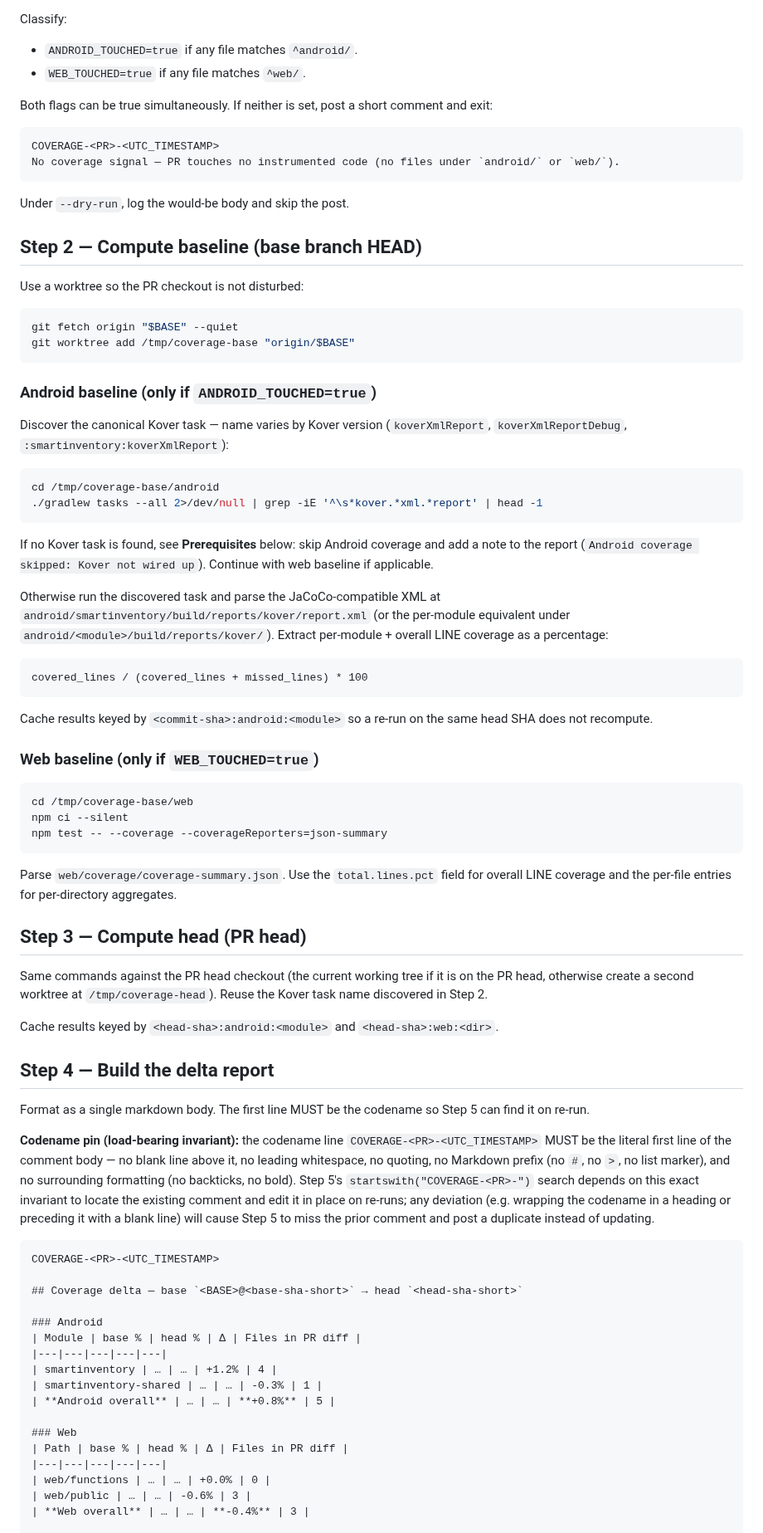
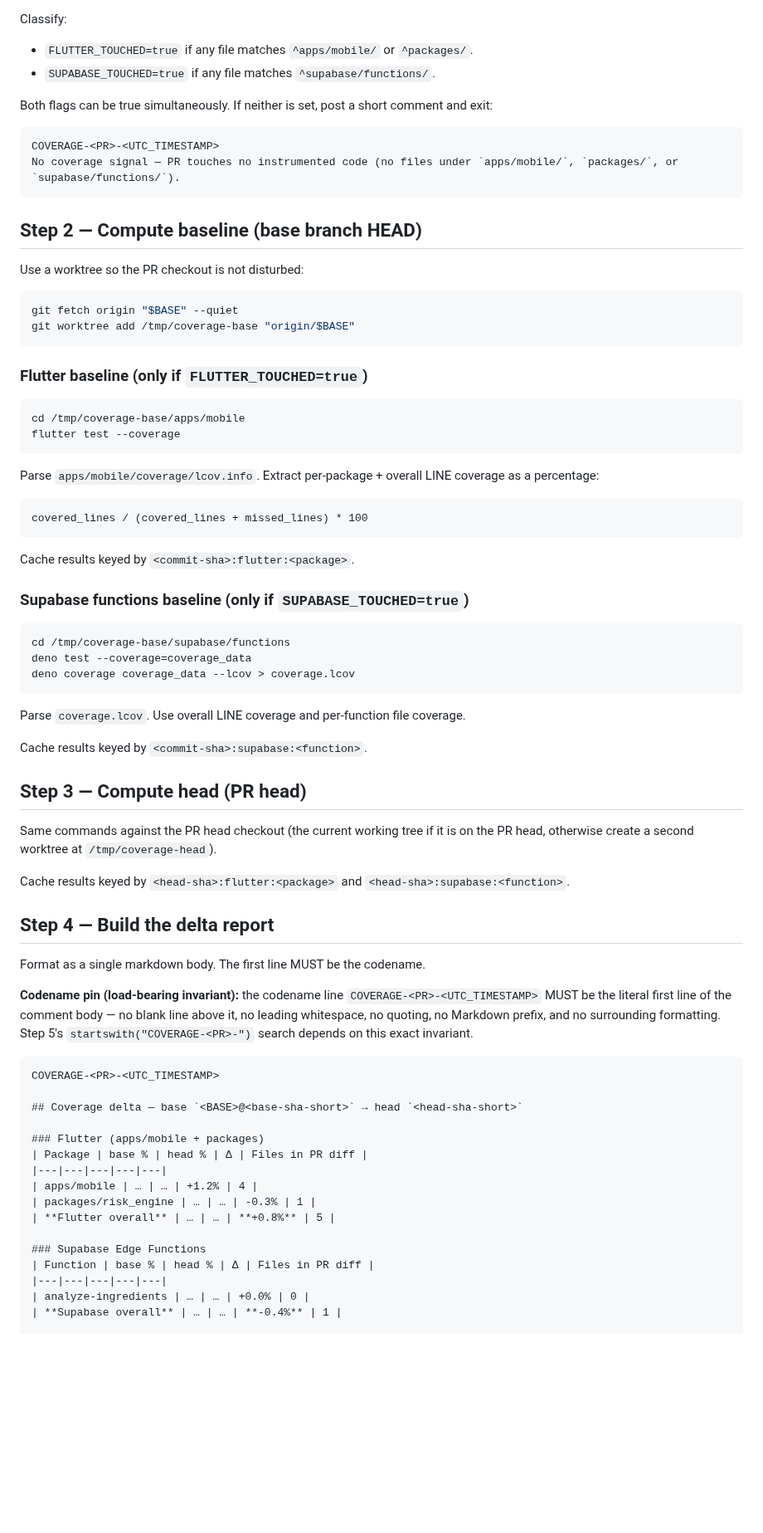
Before and after one commit to actions-marketplace-validations/berkayturanci_keel, a Markdown page: commands/coverage.md, the part around one of its changes. Shown at 83% size. GitHub-like rendering; blank space fills up the shorter version.

Commit message:
sync: update commands/coverage.md from ingreview

````diff
--- a/commands/coverage.md
+++ b/commands/coverage.md
@@ -81,17 +57,14 @@ PR_FILES=$(gh pr view "$PR" --json files --jq '.files[].path')
 
 Classify:
-
-- `ANDROID_TOUCHED=true` if any file matches `^android/`.
-- `WEB_TOUCHED=true` if any file matches `^web/`.
+- `FLUTTER_TOUCHED=true` if any file matches `^apps/mobile/` or `^packages/`.
+- `SUPABASE_TOUCHED=true` if any file matches `^supabase/functions/`.
 
 Both flags can be true simultaneously. If neither is set, post a short comment and exit:
 
 ```
 COVERAGE-<PR>-<UTC_TIMESTAMP>
-No coverage signal — PR touches no instrumented code (no files under `android/` or `web/`).
+No coverage signal — PR touches no instrumented code (no files under `apps/mobile/`, `packages/`, or `supabase/functions/`).
 ```
-
-Under `--dry-run`, log the would-be body and skip the post.
 
 ## Step 2 — Compute baseline (base branch HEAD)
 
@@ -102,64 +75,61 @@ git fetch origin "$BASE" --quiet
 git worktree add /tmp/coverage-base "origin/$BASE"
 ```
 
-### Android baseline (only if `ANDROID_TOUCHED=true`)
-
-Discover the canonical Kover task — name varies by Kover version (`koverXmlReport`, `koverXmlReportDebug`, `:smartinventory:koverXmlReport`):
+### Flutter baseline (only if `FLUTTER_TOUCHED=true`)
 
 ```bash
-cd /tmp/coverage-base/android
-./gradlew tasks --all 2>/dev/null | grep -iE '^\s*kover.*xml.*report' | head -1
+cd /tmp/coverage-base/apps/mobile
+flutter test --coverage
 ```
 
-If no Kover task is found, see **Prerequisites** below: skip Android coverage and add a note to the report (`Android coverage skipped: Kover not wired up`). Continue with web baseline if applicable.
-
-Otherwise run the discovered task and parse the JaCoCo-compatible XML at `android/smartinventory/build/reports/kover/report.xml` (or the per-module equivalent under `android/<module>/build/reports/kover/`). Extract per-module + overall LINE coverage as a percentage:
+Parse `apps/mobile/coverage/lcov.info`. Extract per-package + overall LINE coverage as a percentage:
 
 ```
 covered_lines / (covered_lines + missed_lines) * 100
 ```
 
-Cache results keyed by `<commit-sha>:android:<module>` so a re-run on the same head SHA does not recompute.
+Cache results keyed by `<commit-sha>:flutter:<package>`.
 
-### Web baseline (only if `WEB_TOUCHED=true`)
+### Supabase functions baseline (only if `SUPABASE_TOUCHED=true`)
 
 ```bash
-cd /tmp/coverage-base/web
-npm ci --silent
-npm test -- --coverage --coverageReporters=json-summary
+cd /tmp/coverage-base/supabase/functions
+deno test --coverage=coverage_data
+deno coverage coverage_data --lcov > coverage.lcov
 ```
 
-Parse `web/coverage/coverage-summary.json`. Use the `total.lines.pct` field for overall LINE coverage and the per-file entries for per-directory aggregates.
+Parse `coverage.lcov`. Use overall LINE coverage and per-function file coverage.
+
+Cache results keyed by `<commit-sha>:supabase:<function>`.
 
 ## Step 3 — Compute head (PR head)
 
-Same commands against the PR head checkout (the current working tree if it is on the PR head, otherwise create a second worktree at `/tmp/coverage-head`). Reuse the Kover task name discovered in Step 2.
+Same commands against the PR head checkout (the current working tree if it is on the PR head, otherwise create a second worktree at `/tmp/coverage-head`).
 
-Cache results keyed by `<head-sha>:android:<module>` and `<head-sha>:web:<dir>`.
+Cache results keyed by `<head-sha>:flutter:<package>` and `<head-sha>:supabase:<function>`.
 
 ## Step 4 — Build the delta report
 
-Format as a single markdown body. The first line MUST be the codename so Step 5 can find it on re-run.
+Format as a single markdown body. The first line MUST be the codename.
 
-**Codename pin (load-bearing invariant):** the codename line `COVERAGE-<PR>-<UTC_TIMESTAMP>` MUST be the literal first line of the comment body — no blank line above it, no leading whitespace, no quoting, no Markdown prefix (no `#`, no `>`, no list marker), and no surrounding formatting (no backticks, no bold). Step 5's `startswith("COVERAGE-<PR>-")` search depends on this exact invariant to locate the existing comment and edit it in place on re-runs; any deviation (e.g. wrapping the codename in a heading or preceding it with a blank line) will cause Step 5 to miss the prior comment and post a duplicate instead of updating.
+**Codename pin (load-bearing invariant):** the codename line `COVERAGE-<PR>-<UTC_TIMESTAMP>` MUST be the literal first line of the comment body — no blank line above it, no leading whitespace, no quoting, no Markdown prefix, and no surrounding formatting. Step 5's `startswith("COVERAGE-<PR>-")` search depends on this exact invariant.
 
 ```
 COVERAGE-<PR>-<UTC_TIMESTAMP>
 
 ## Coverage delta — base `<BASE>@<base-sha-short>` → head `<head-sha-short>`
 
-### Android
-| Module | base % | head % | Δ | Files in PR diff |
+### Flutter (apps/mobile + packages)
+| Package | base % | head % | Δ | Files in PR diff |
 |---|---|---|---|---|
-| smartinventory | … | … | +1.2% | 4 |
-| smartinventory-shared | … | … | -0.3% | 1 |
-| **Android overall** | … | … | **+0.8%** | 5 |
+| apps/mobile | … | … | +1.2% | 4 |
+| packages/risk_engine | … | … | -0.3% | 1 |
+| **Flutter overall** | … | … | **+0.8%** | 5 |
 
-### Web
-| Path | base % | head % | Δ | Files in PR diff |
+### Supabase Edge Functions
+| Function | base % | head % | Δ | Files in PR diff |
 |---|---|---|---|---|
-| web/functions | … | … | +0.0% | 0 |
-| web/public | … | … | -0.6% | 3 |
-| **Web overall** | … | … | **-0.4%** | 3 |
+| analyze-ingredients | … | … | +0.0% | 0 |
+| **Supabase overall** | … | … | **-0.4%** | 1 |
 
 Reports:
````
Also changed, not shown: other parts of commands/coverage.md (+39 -79 lines).
